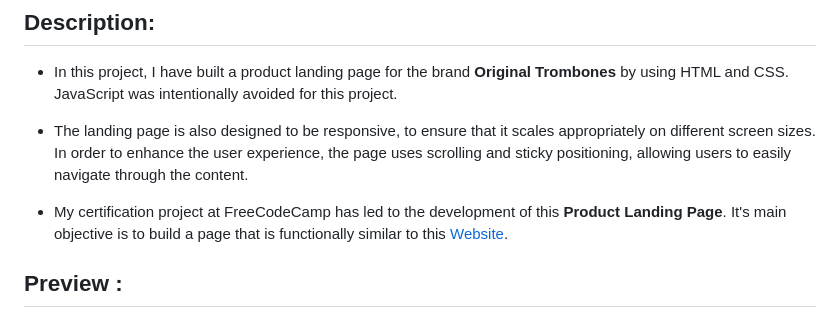
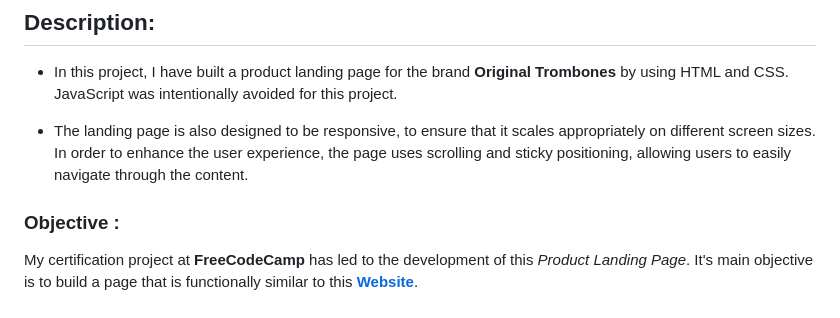
Before and after one commit to GowriPriyankaM/Product-Landing-Page, a Markdown page: README.md, the part around one of its changes. Rendered like a GitHub page.

Commit message:
Update README.md
Added Objective and Preview to readme.md

```diff
--- a/README.md
+++ b/README.md
@@ -6,8 +6,8 @@
 
 - The landing page is also designed to be responsive, to ensure that it scales appropriately on different screen sizes. In order to enhance the user experience, the page uses scrolling and sticky positioning, allowing users to easily navigate through the content.
 
-- My certification project at FreeCodeCamp has led to the development of this **Product Landing Page**. It's main objective is to build a page that is functionally similar to this
-[Website](https://product-landing-page.freecodecamp.rocks/).
+### Objective :
 
-## Preview :
+My certification project at **FreeCodeCamp** has led to the development of this *Product Landing Page*. It's main objective is to build a page that is functionally similar to this
+**[Website](https://product-landing-page.freecodecamp.rocks/)**.
 
```
Also changed, not shown: other parts of README.md (+5 -1 lines).
